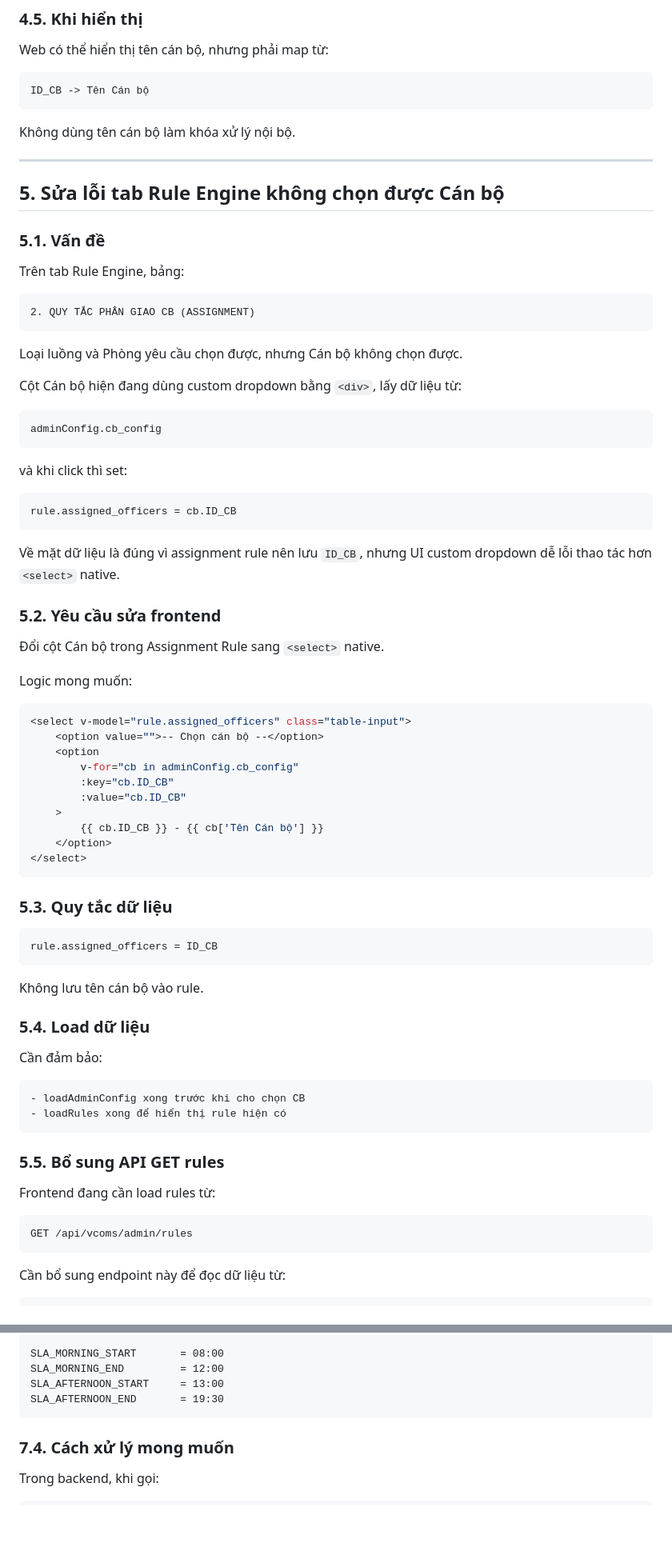
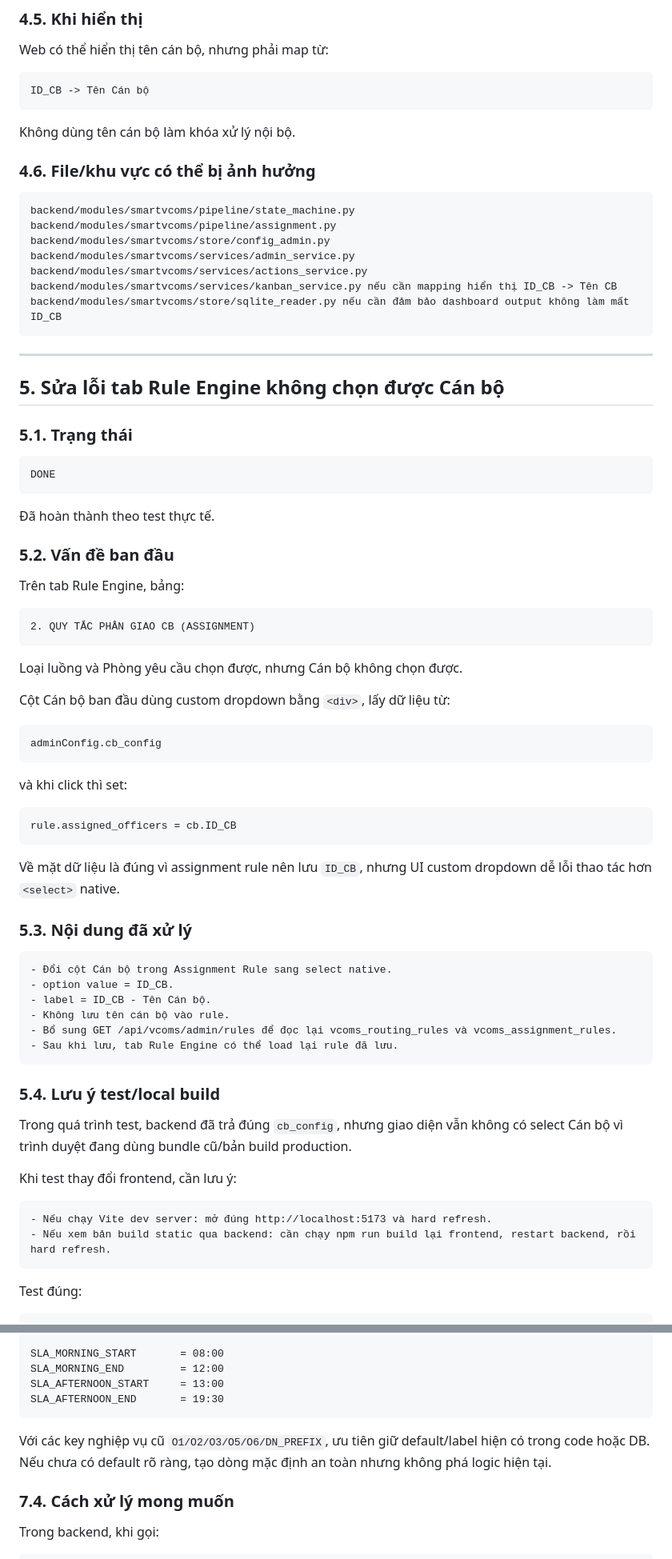
Before and after one commit to lhhiep161/smartvcoms, a Markdown page: docs/SMARTVCOMS_CHANGE_REQUESTS.md, 2 parts joined by grey strips. Shown at 80% size. GitHub-like rendering; blank space fills up the shorter version.

Commit message:
docs: mark Rule Engine fix complete and update remaining plan

````diff
--- a/docs/SMARTVCOMS_CHANGE_REQUESTS.md
+++ b/docs/SMARTVCOMS_CHANGE_REQUESTS.md
@@ -224,11 +260,31 @@ ID_CB -> Tên Cán bộ
 
 Không dùng tên cán bộ làm khóa xử lý nội bộ.
 
+### 4.6. File/khu vực có thể bị ảnh hưởng
+
+```text
+backend/modules/smartvcoms/pipeline/state_machine.py
+backend/modules/smartvcoms/pipeline/assignment.py
+backend/modules/smartvcoms/store/config_admin.py
+backend/modules/smartvcoms/services/admin_service.py
+backend/modules/smartvcoms/services/actions_service.py
+backend/modules/smartvcoms/services/kanban_service.py nếu cần mapping hiển thị ID_CB -> Tên CB
+backend/modules/smartvcoms/store/sqlite_reader.py nếu cần đảm bảo dashboard output không làm mất ID_CB
+```
+
 ---
 
 ## 5. Sửa lỗi tab Rule Engine không chọn được Cán bộ
 
-### 5.1. Vấn đề
+### 5.1. Trạng thái
+
+```text
+DONE
+```
+
+Đã hoàn thành theo test thực tế.
+
+### 5.2. Vấn đề ban đầu
 
 Trên tab Rule Engine, bảng:
 
@@ -238,7 +294,7 @@ Trên tab Rule Engine, bảng:
 
 Loại luồng và Phòng yêu cầu chọn được, nhưng Cán bộ không chọn được.
 
-Cột Cán bộ hiện đang dùng custom dropdown bằng `<div>`, lấy dữ liệu từ:
+Cột Cán bộ ban đầu dùng custom dropdown bằng `<div>`, lấy dữ liệu từ:
 
 ```text
 adminConfig.cb_config
@@ -252,49 +308,28 @@ rule.assigned_officers = cb.ID_CB
 
 Về mặt dữ liệu là đúng vì assignment rule nên lưu `ID_CB`, nhưng UI custom dropdown dễ lỗi thao tác hơn `<select>` native.
 
-### 5.2. Yêu cầu sửa frontend
+### 5.3. Nội dung đã xử lý
 
-Đổi cột Cán bộ trong Assignment Rule sang `<select>` native.
-
-Logic mong muốn:
-
-```vue
-<select v-model="rule.assigned_officers" class="table-input">
-    <option value="">-- Chọn cán bộ --</option>
-    <option
-        v-for="cb in adminConfig.cb_config"
-        :key="cb.ID_CB"
-        :value="cb.ID_CB"
-    >
-        {{ cb.ID_CB }} - {{ cb['Tên Cán bộ'] }}
-    </option>
-</select>
+```text
+- Đổi cột Cán bộ trong Assignment Rule sang select native.
+- option value = ID_CB.
+- label = ID_CB - Tên Cán bộ.
+- Không lưu tên cán bộ vào rule.
+- Bổ sung GET /api/vcoms/admin/rules để đọc lại vcoms_routing_rules và vcoms_assignment_rules.
+- Sau khi lưu, tab Rule Engine có thể load lại rule đã lưu.
 ```
 
-### 5.3. Quy tắc dữ liệu
+### 5.4. Lưu ý test/local build
+
+Trong quá trình test, backend đã trả đúng `cb_config`, nhưng giao diện vẫn không có select Cán bộ vì trình duyệt đang dùng bundle cũ/bản build production.
+
+Khi test thay đổi frontend, cần lưu ý:
 
 ```text
-rule.assigned_officers = ID_CB
+- Nếu chạy Vite dev server: mở đúng http://localhost:5173 và hard refresh.
+- Nếu xem bản build static qua backend: cần chạy npm run build lại frontend, restart backend, rồi hard refresh.
 ```
 
-Không lưu tên cán bộ vào rule.
-
-### 5.4. Load dữ liệu
-
-Cần đảm bảo:
+Test đúng:
 
 ```text
-- loadAdminConfig xong trước khi cho chọn CB
-- loadRules xong để hiển thị rule hiện có
-```
-
-### 5.5. Bổ sung API GET rules
-
-Frontend đang cần load rules từ:
-
-```text
-GET /api/vcoms/admin/rules
-```
-
-Cần bổ sung endpoint này để đọc dữ liệu từ:
-
@@ -447,6 +479,8 @@ SLA_MORNING_END         = 12:00
 SLA_AFTERNOON_START     = 13:00
 SLA_AFTERNOON_END       = 19:30
 ```
+
+Với các key nghiệp vụ cũ `O1/O2/O3/O5/O6/DN_PREFIX`, ưu tiên giữ default/label hiện có trong code hoặc DB. Nếu chưa có default rõ ràng, tạo dòng mặc định an toàn nhưng không phá logic hiện tại.
 
 ### 7.4. Cách xử lý mong muốn
 
````
Also changed, not shown: other parts of docs/SMARTVCOMS_CHANGE_REQUESTS.md (+117 -43 lines).
